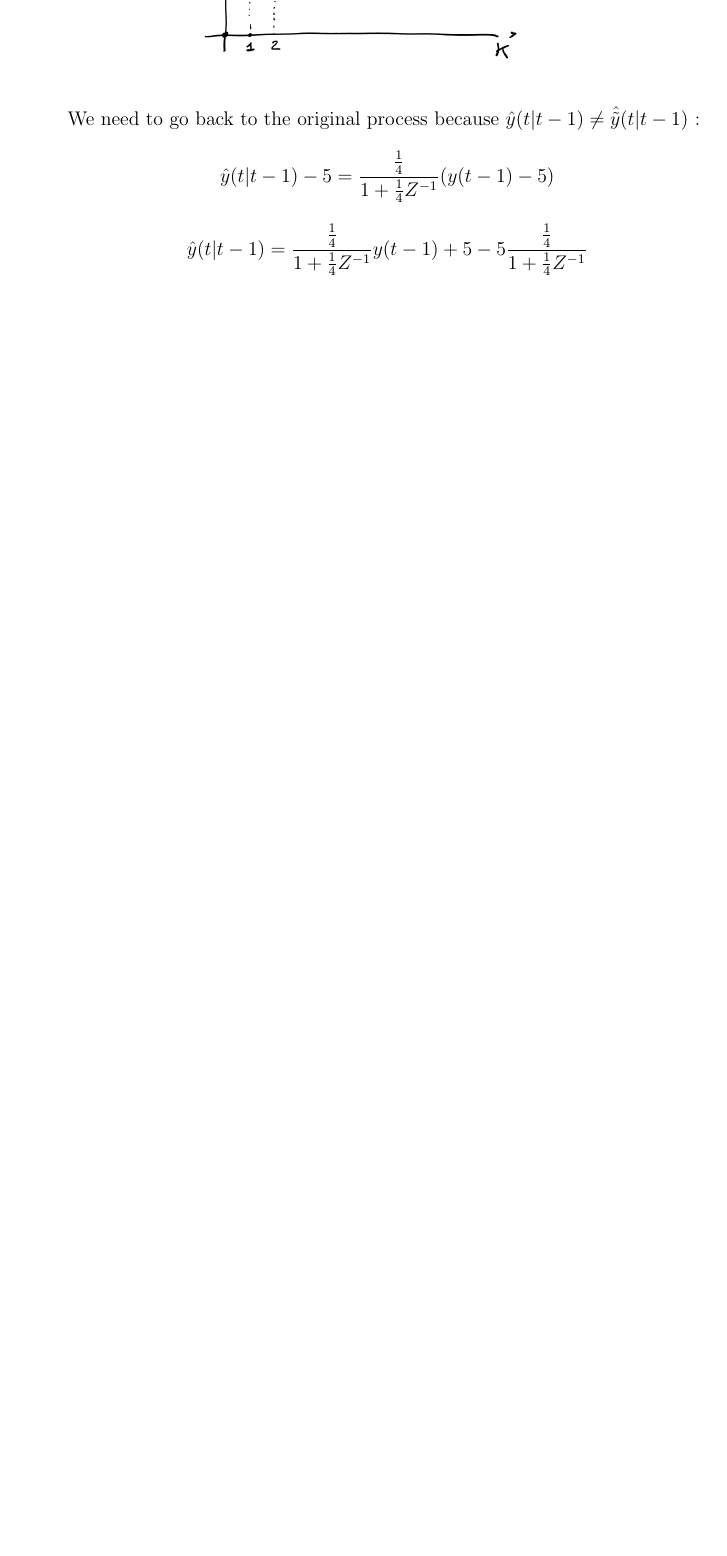
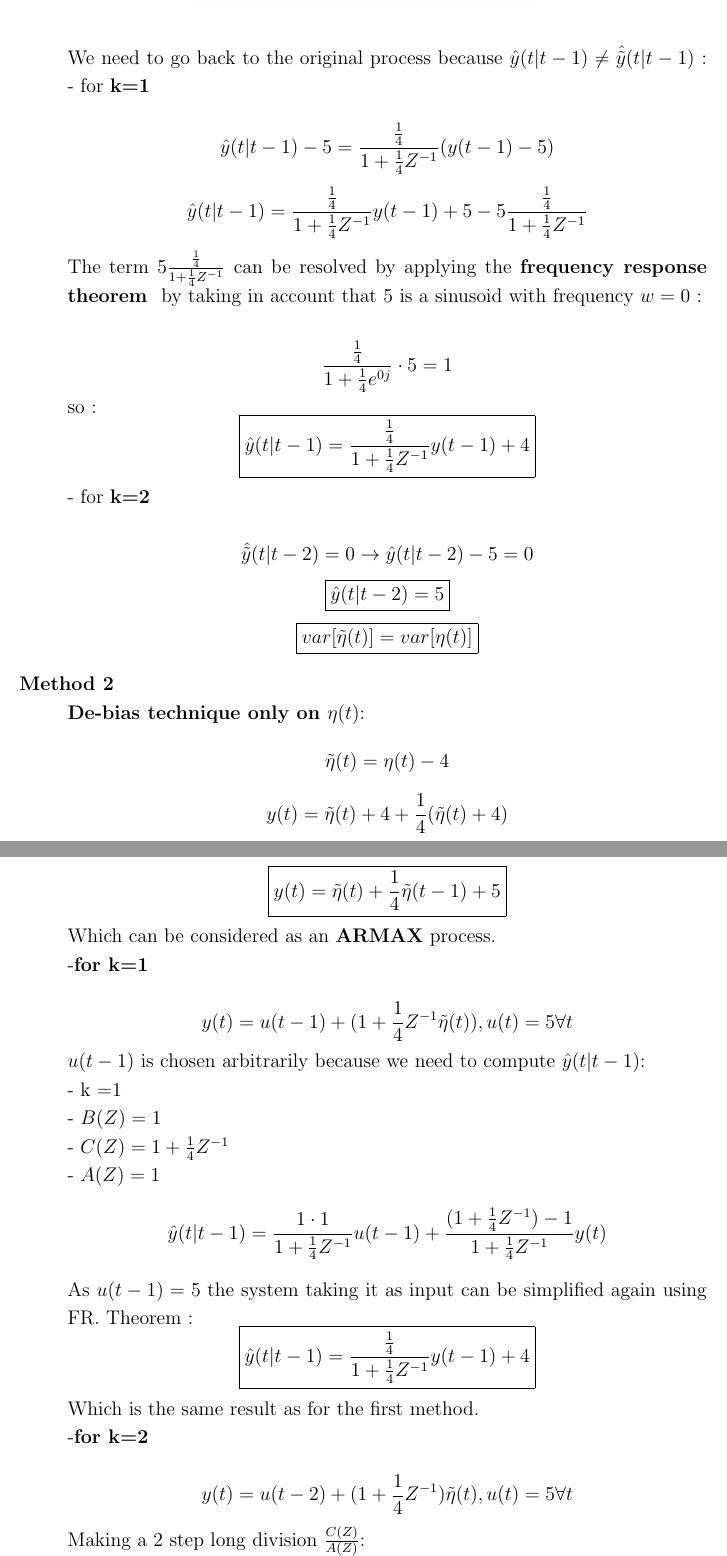
Before and after one commit to yangvnks/Notes, a LaTeX document (MIDA1/MIDA1_v1.tex, which reads MIDA1/sections/Chap3.tex): part of page 61 of 61 before the commit and two parts of pages 62 and 63 of 63 after it, the two joined at a grey line, cut so that both start at the same text, the shorter picture padded with empty space. Compiled offline with pdfLaTeX.

Commit message:
Mida 21/03 second part added

```diff
--- a/MIDA1/sections/Chap3.tex
+++ b/MIDA1/sections/Chap3.tex
@@ -501,8 +523,53 @@ So $\tilde{\epsilon}(t) = \tilde{y}(t) - \hat{\tilde{y}}(t|t-2) = \tilde{y})(t)$
   \includegraphics[width=.5\linewidth]{ex_varplot}
 \end{figure}
 We need to go back to the original process because $\hat{y}(t|t-1) \neq \hat{\tilde{y}}(t|t-1)$ :
+- for \textbf{k=1}\\
 $$ \hat{y}(t|t-1)-5 = \frac{\frac{1}{4}}{1+\frac{1}{4}Z^{-1}}(y(t-1)-5)$$
 $$ \hat{y}(t|t-1)= \frac{\frac{1}{4}}{1+\frac{1}{4}Z^{-1}}y(t-1)+5 - 5\frac{\frac{1}{4}}{1+\frac{1}{4}Z^{-1}}$$
+The term  $5\frac{\frac{1}{4}}{1+\frac{1}{4}Z^{-1}}$ can be resolved by applying the \textbf{frequency response theorem } by taking in account that $5$ is a sinusoid with frequency $w=0$ :
 
-
+$$ \frac{\frac{1}{4}}{1+\frac{1}{4}e^{0j}} \cdot 5 = 1$$
+so :
+\[
+\boxed{\hat{y}(t|t-1)= \frac{\frac{1}{4}}{1+\frac{1}{4}Z^{-1}}y(t-1)+4}
+\]
+- for \textbf{k=2}\\
+$$ \hat{\tilde{y}}(t|t-2) = 0 \to \hat{y}(t|t-2) -5= 0$$
+\[
+\boxed{\hat{y}(t|t-2)=5}
+\]
+\[
+\boxed{var[\tilde{\eta}(t)] =var[\eta(t)]}
+\]
+\item[Method 2]\hfill\\
+\textbf{De-bias technique only on $\eta(t)$}:
+$$ \tilde{\eta}(t) = \eta(t) -4$$
+$$ y(t) = \tilde{\eta}(t)+4 + \frac{1}{4}(\tilde{\eta}(t)+4)$$
+\[
+\boxed{y(t) = \tilde{\eta}(t) +\frac{1}{4}\tilde{\eta}(t-1)+5}
+\]
+Which can be considered as an \textbf{ARMAX} process.\\
+-\textbf{for k=1}\\
+$$ y(t) = u(t-1)+(1+\frac{1}{4}Z^{-1}\tilde{\eta}(t)), u(t) = 5 \forall t$$
+$u(t-1)$ is chosen arbitrarily because we need to compute $\hat{y}(t|t-1)$:\\
+- k =1\\
+- $B(Z)=1$\\
+- $C(Z)=1+\frac{1}{4}Z^{-1}$\\
+- $A(Z)=1$
+$$\hat{y}(t|t-1)= \frac{1 \cdot 1}{1+\frac{1}{4}Z^{-1}}u(t-1) +\frac{(1+\frac{1}{4}Z^{-1})-1}{1+\frac{1}{4}Z^{-1}}y(t) $$
+As $u(t-1)=5$ the system taking it as input can be simplified again using FR. Theorem :
+\[
+\boxed{\hat{y}(t|t-1)=\frac{\frac{1}{4}}{1+\frac{1}{4}Z^{-1}}y(t-1)+4}
+\]
+Which is the same result as for the first method.\\
+-\textbf{for k=2}\\
+$$ y(t) = u(t-2)+(1+\frac{1}{4}Z^{-1})\tilde{\eta}(t) , u(t) = 5 \forall t$$
+Making a 2 step long division $\frac{C(Z)}{A(Z)}$:\\
+-$E(Z)=1+\frac{1}{4}Z^{-1}$
+-$R(Z)=0$
+$$\hat{y}(t|t-2)= \frac{1 \cdot (1+\frac{1}{4}Z^{-1})}{1+\frac{1}{4}Z^{-1}}u(t-2)+0 $$
+\[
+\boxed{\hat{y}(t|t-2)=5}
+\]
+Which again is the same result as in the first method.
 \end{description}
```
Also changed, not shown: MIDA1/MIDA1_v1.tex (+1 -1 lines), MIDA1/MIDA1_v1.pdf, MIDA1/Pictures/remark_simple.png (added), MIDA1/sections/Chap3.tex (28 more changed lines), 4 other files.
